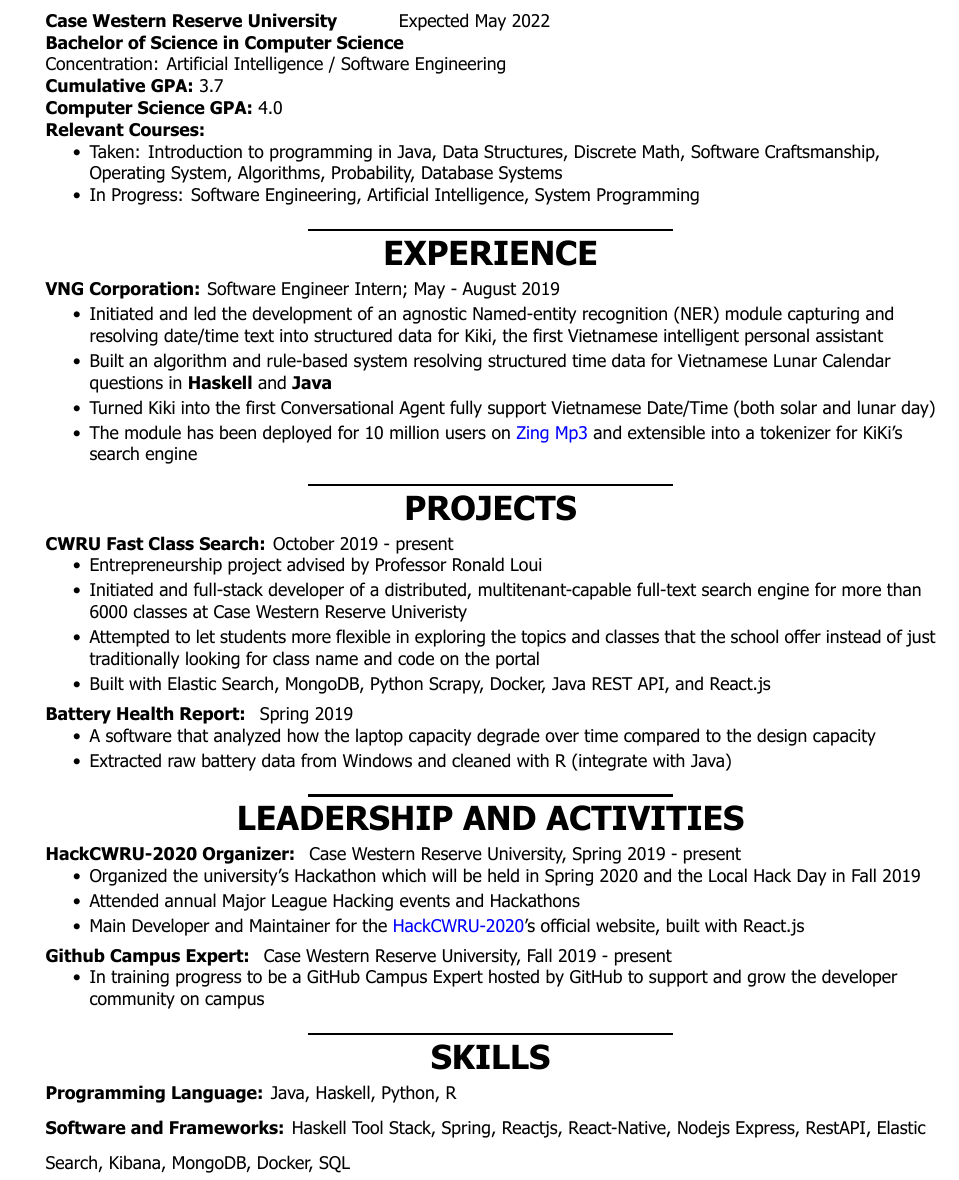
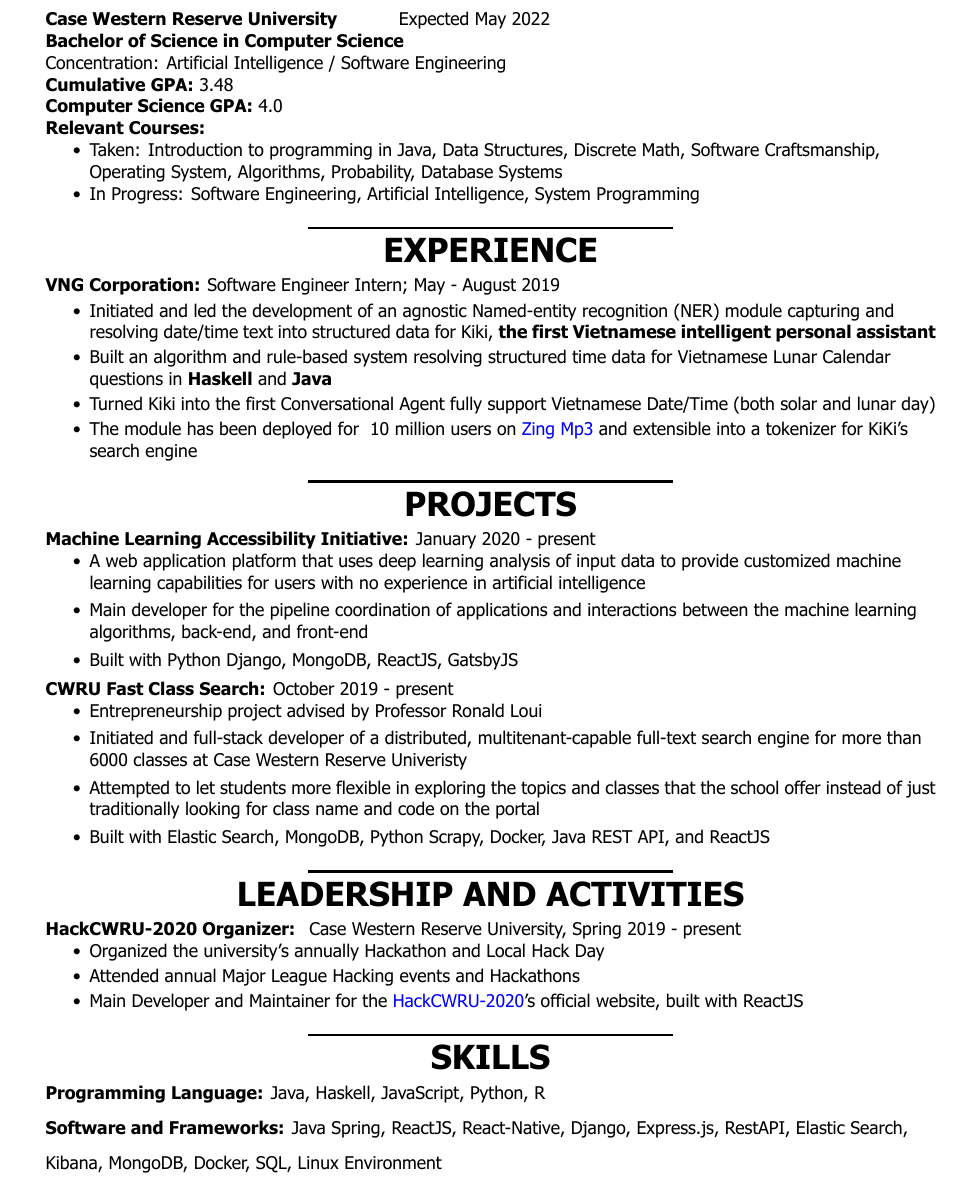
Before and after one commit to justinphan3110/Resume, a LaTeX CV (latex/resume.tex): part of the page, cut so that both start at the same text. Compiled offline with XeLaTeX.

Commit message:
update for fall 2020 intern application

```diff
--- a/latex/resume.tex
+++ b/latex/resume.tex
@@ -34,7 +34,7 @@
 	\textbf{Case Western Reserve University } \hspace{1cm} Expected \textsc{May} 2022 \\
 	\textbf{Bachelor of Science in Computer Science} \\
 	Concentration: Artificial Intelligence / Software Engineering \\
-	\textbf{\textsc{Cumulative GPA:}} 3.7 \\
+	\textbf{\textsc{Cumulative GPA:}} 3.48 \\
 	\textbf{\textsc{Computer Science GPA:}} 4.0 \\
     \textbf{Relevant Courses:}
     \vspace{-\topsep}
@@ -57,10 +57,10 @@
 	\begin{itemize}
 		\setlength{\parskip}{2pt}
 		\setlength{\itemsep}{0pt plus 1pt}
-		\item Initiated and led the development of an agnostic Named-entity recognition (NER) module capturing and resolving date/time text into structured data for Kiki, the first Vietnamese intelligent personal assistant
+		\item Initiated and led the development of an agnostic Named-entity recognition (NER) module capturing and resolving date/time text into structured data for Kiki, \textbf{the first Vietnamese intelligent personal assistant}
 		\item Built an algorithm and rule-based system resolving structured time data for Vietnamese Lunar Calendar questions in \textbf{Haskell} and \textbf{Java}
 		\item Turned Kiki into the first Conversational Agent fully support Vietnamese Date/Time (both solar and lunar day)
-		\item  The module has been deployed for 10 million users on \href{https://mp3.zing.vn/}{Zing Mp3} and extensible into a tokenizer for KiKi's search engine
+		\item  The module has been deployed for ~10 million users on \href{https://mp3.zing.vn/}{Zing Mp3} and extensible into a tokenizer for KiKi's search engine
 	\end{itemize}
 \vspace{-\topsep}
 \centering{\noindent\makebox{\rule{8cm}{1.5pt}}}
@@ -70,27 +70,28 @@
 \centering{\huge \textbf{PROJECTS}}
 \begin{flushleft}
 
+	%== 393 Project ===
+	\textbf{Machine Learning Accessibility Initiative:} January 2020 - present
+	\vspace{-\topsep}
+	\begin{itemize}
+		\setlength{\itemsep}{0pt plus 1pt}
+		\item A web application platform that uses deep learning analysis of input data to provide customized machine learning capabilities for users with no experience in artificial intelligence
+		\item Main developer for the pipeline coordination of applications and interactions between the machine learning algorithms, back-end, and front-end
+		\item Built with Python Django, MongoDB, ReactJS, GatsbyJS
+	\end{itemize}
+
+
 	%== Class Search Engine ==
 	\textbf{CWRU Fast Class Search:} October 2019 - present
 	\vspace{-\topsep}
 	\begin{itemize}
-		\setlength{\parskip}{2pt}
 		\setlength{\itemsep}{0pt plus 1pt}
 		\item Entrepreneurship project advised by Professor Ronald Loui
 		\item Initiated and full-stack developer of a distributed, multitenant-capable full-text search engine for more than 6000 classes at Case Western Reserve Univeristy
 		\item Attempted to let students more flexible in exploring the topics and classes that the school offer instead of just traditionally looking for class name and code on the portal
-		\item Built with Elastic Search, MongoDB, Python Scrapy, Docker, Java REST API, and React.js
+		\item Built with Elastic Search, MongoDB, Python Scrapy, Docker, Java REST API, and ReactJS
 	\end{itemize}
 
-	%== Battery Health Report ==
-	\textbf{Battery Health Report: } Spring 2019
-	\vspace{-\topsep}
-	\begin{itemize}
-		\setlength{\parskip}{2pt}
-		\setlength{\itemsep}{0pt plus 1pt}
-		\item A software that analyzed how the laptop capacity degrade over time compared to the design capacity
-		\item Extracted raw battery data from Windows and cleaned with R (integrate with Java)
-	\end{itemize}
 
 \centering{\noindent\makebox{\rule{8cm}{1.5pt}}}
 \end{flushleft}
@@ -107,27 +108,19 @@
 	\begin{itemize}
 		\setlength{\parskip}{2pt}
 		\setlength{\itemsep}{0pt plus 1pt}
-		\item Organized the university's Hackathon which will be held in Spring 2020 and the Local Hack Day in Fall 2019 \\
+		\item Organized the university's annually Hackathon and Local Hack Day \\
 		\item Attended annual Major League Hacking events and Hackathons
-		\item Main Developer and Maintainer for the \href{https://hackcwru.info}{HackCWRU-2020}'s official website, built with React.js
+		\item Main Developer and Maintainer for the \href{https://hackcwru.info}{HackCWRU-2020}'s official website, built with ReactJS
 	\end{itemize}
 
-
-	\textbf{Github Campus Expert: } Case Western Reserve University, Fall 2019 - present
-	\vspace{-\topsep}
-		\begin{itemize}
-			\setlength{\parskip}{2pt}
-			\setlength{\itemsep}{0pt plus 10pt}
-			\item In training progress to be a GitHub Campus Expert hosted by GitHub to support and grow the developer community on campus
-		\end{itemize}
 \centering{\noindent\makebox{\rule{8cm}{1.5pt}}}
 \end{flushleft}
 %====== Skills ======
 \centering{\huge \textbf{SKILLS}}
 \begin{flushleft}
-	\textbf{Programming Language:} Java, Haskell, Python, R \\
+	\textbf{Programming Language:} Java, Haskell, JavaScript, Python, R \\
 	\doublespacing
-	\textbf{Software and Frameworks:} Haskell Tool Stack, Spring, Reactjs, React-Native, Nodejs Express, RestAPI, Elastic Search, Kibana, MongoDB, Docker, SQL \\
+	\textbf{Software and Frameworks:} Java Spring, ReactJS, React-Native, Django, Express.js, RestAPI, Elastic Search, Kibana, MongoDB, Docker, SQL, Linux Environment\\
 	\vspace{-\topsep}
 
 \end{flushleft}
```
Also changed, not shown: latex/resume.pdf, 2 other files.
